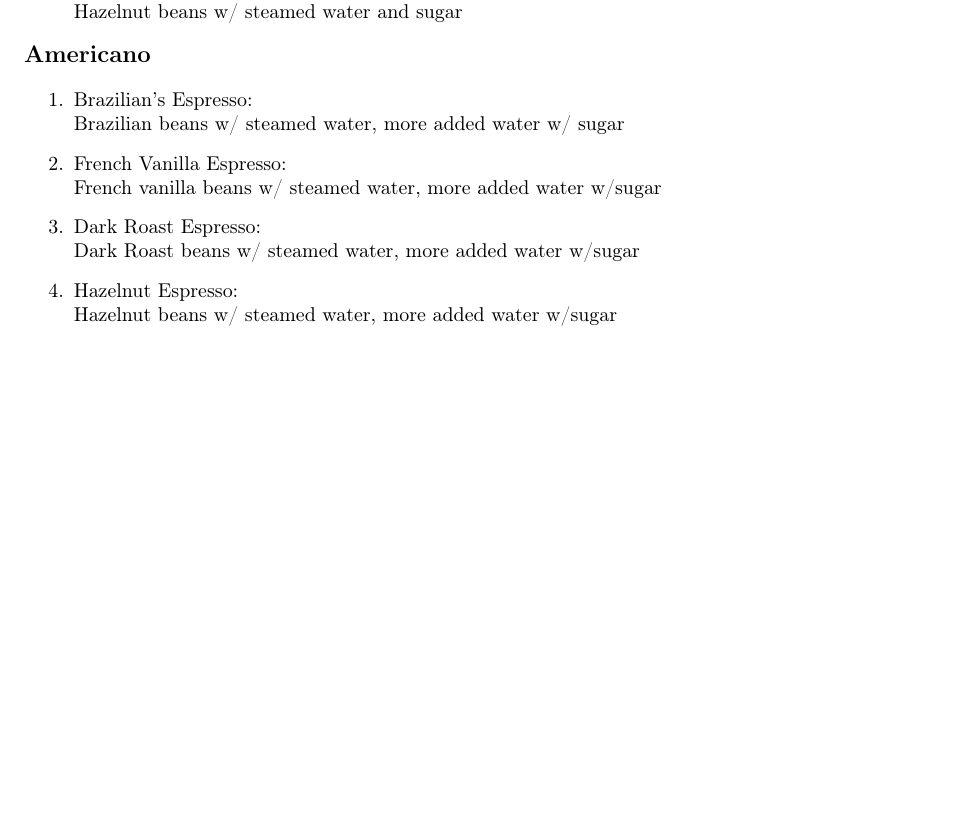
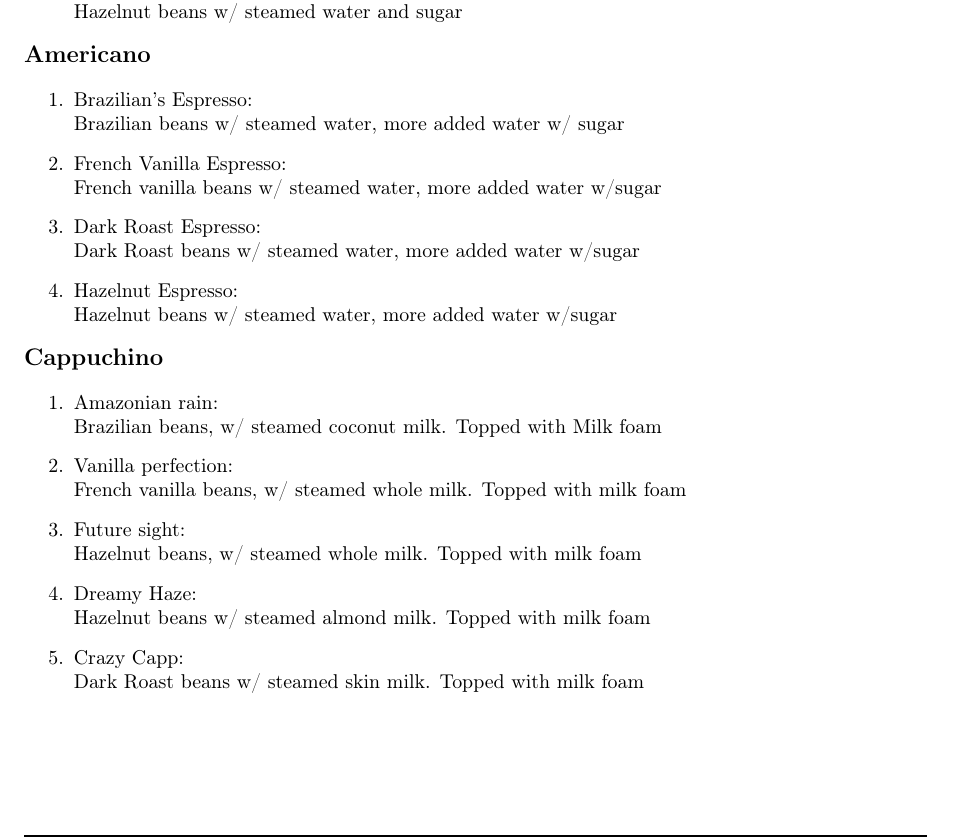
Before and after one commit to MallocF/PixelCafeDocumentation, a LaTeX paper (gameDoc.tex): part of page 7 of 8, cut so that both start at the same text, the shorter picture padded with empty space. Compiled offline with pdfLaTeX.

Commit message:
Add Cappuchino recepies

```diff
--- a/gameDoc.tex
+++ b/gameDoc.tex
@@ -324,6 +324,16 @@
             \item \displayRecepie{Dark Roast Espresso}{Dark Roast beans w/ steamed water, more added water w/sugar}
             \item \displayRecepie{Hazelnut Espresso}{Hazelnut beans w/ steamed water, more added water w/sugar}
         \end{enumerate}
+
+        \noindent \subtitle{Cappuchino}
+
+        \begin{enumerate}
+            \item \displayRecepie{Amazonian rain}{Brazilian beans, w/ steamed coconut milk. Topped with Milk foam}
+            \item \displayRecepie{Vanilla perfection}{French vanilla beans, w/ steamed whole milk. Topped with milk foam}
+            \item \displayRecepie{Future sight}{Hazelnut beans, w/ steamed whole milk. Topped with milk foam}
+            \item \displayRecepie{Dreamy Haze}{Hazelnut beans w/ steamed almond milk. Topped with milk foam}
+            \item \displayRecepie{Crazy Capp}{Dark Roast beans w/ steamed skin milk. Topped with milk foam}
+        \end{enumerate}
     \subsubsection{Baking}
     \subsubsection{Serving / Taking Orders}
     \subsubsection{Cleaning}
```
